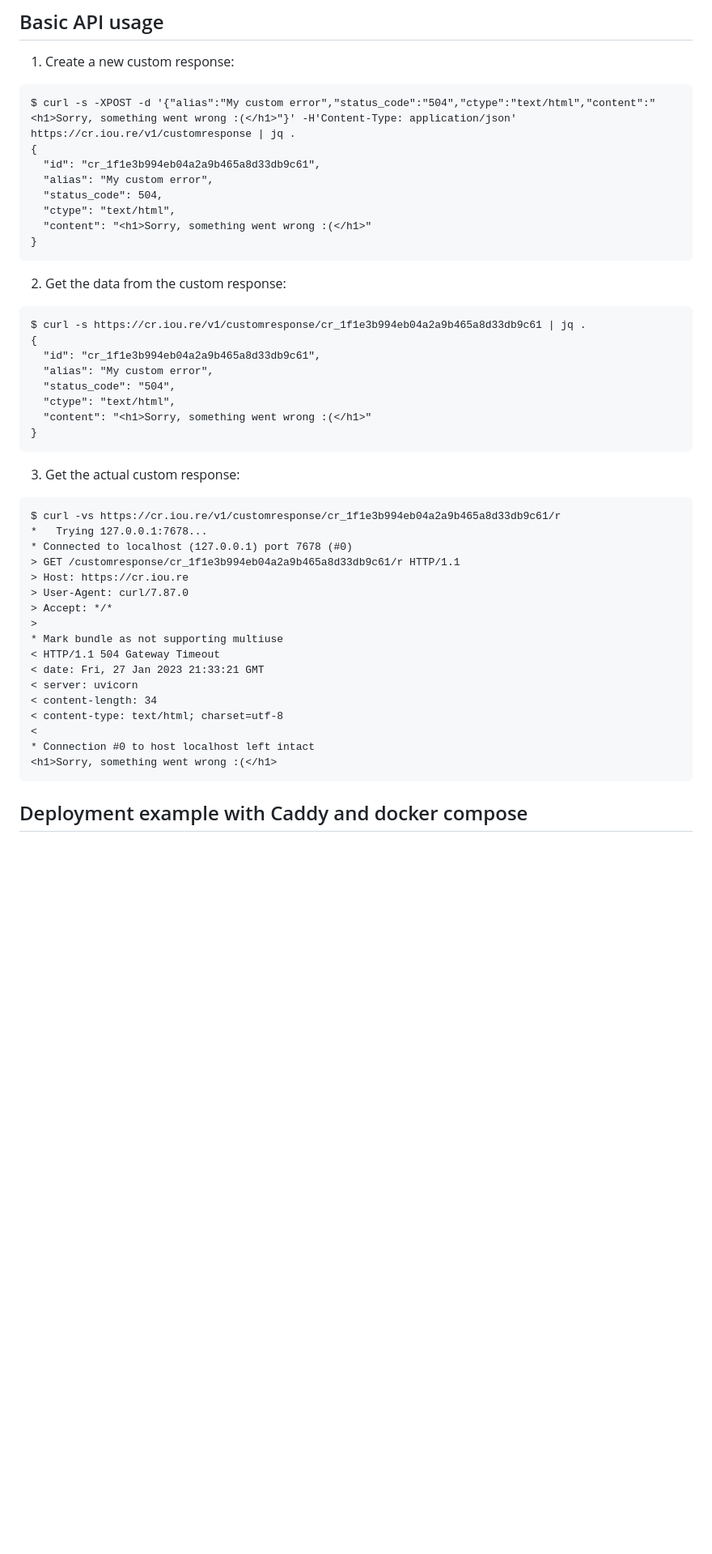
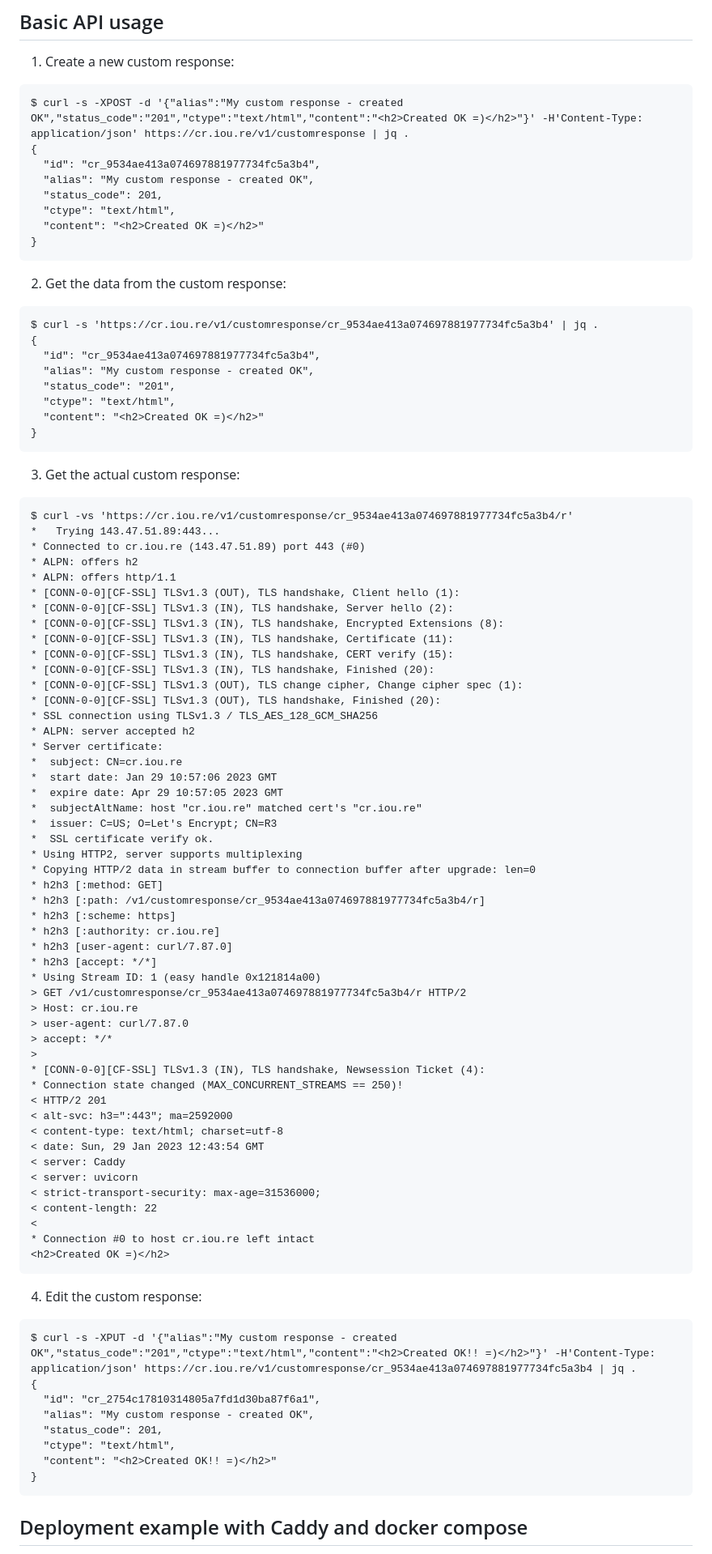
Before and after one commit to aorith/customresponses, a Markdown page: README.md, the part around the change. Shown: that part at 81% size. Drawn GitHub-style; blank space fills up the shorter version.

````diff
--- a/README.md
+++ b/README.md
@@ -19,49 +19,94 @@ the content resets periodically.
 1. Create a new custom response:
 
 ```
-$ curl -s -XPOST -d '{"alias":"My custom error","status_code":"504","ctype":"text/html","content":"<h1>Sorry, something went wrong :(</h1>"}' -H'Content-Type: application/json' https://cr.iou.re/v1/customresponse | jq .
+$ curl -s -XPOST -d '{"alias":"My custom response - created OK","status_code":"201","ctype":"text/html","content":"<h2>Created OK =)</h2>"}' -H'Content-Type: application/json' https://cr.iou.re/v1/customresponse | jq .
 {
-  "id": "cr_1f1e3b994eb04a2a9b465a8d33db9c61",
-  "alias": "My custom error",
-  "status_code": 504,
+  "id": "cr_9534ae413a074697881977734fc5a3b4",
+  "alias": "My custom response - created OK",
+  "status_code": 201,
   "ctype": "text/html",
-  "content": "<h1>Sorry, something went wrong :(</h1>"
+  "content": "<h2>Created OK =)</h2>"
 }
 ```
 
 2. Get the data from the custom response:
 
 ```
-$ curl -s https://cr.iou.re/v1/customresponse/cr_1f1e3b994eb04a2a9b465a8d33db9c61 | jq .
+$ curl -s 'https://cr.iou.re/v1/customresponse/cr_9534ae413a074697881977734fc5a3b4' | jq .
 {
-  "id": "cr_1f1e3b994eb04a2a9b465a8d33db9c61",
-  "alias": "My custom error",
-  "status_code": "504",
+  "id": "cr_9534ae413a074697881977734fc5a3b4",
+  "alias": "My custom response - created OK",
+  "status_code": "201",
   "ctype": "text/html",
-  "content": "<h1>Sorry, something went wrong :(</h1>"
+  "content": "<h2>Created OK =)</h2>"
 }
 ```
 
 3. Get the actual custom response:
 
 ```
-$ curl -vs https://cr.iou.re/v1/customresponse/cr_1f1e3b994eb04a2a9b465a8d33db9c61/r
-*   Trying 127.0.0.1:7678...
-* Connected to localhost (127.0.0.1) port 7678 (#0)
-> GET /customresponse/cr_1f1e3b994eb04a2a9b465a8d33db9c61/r HTTP/1.1
-> Host: https://cr.iou.re
-> User-Agent: curl/7.87.0
-> Accept: */*
+$ curl -vs 'https://cr.iou.re/v1/customresponse/cr_9534ae413a074697881977734fc5a3b4/r'
+*   Trying 143.47.51.89:443...
+* Connected to cr.iou.re (143.47.51.89) port 443 (#0)
+* ALPN: offers h2
+* ALPN: offers http/1.1
+* [CONN-0-0][CF-SSL] TLSv1.3 (OUT), TLS handshake, Client hello (1):
+* [CONN-0-0][CF-SSL] TLSv1.3 (IN), TLS handshake, Server hello (2):
+* [CONN-0-0][CF-SSL] TLSv1.3 (IN), TLS handshake, Encrypted Extensions (8):
+* [CONN-0-0][CF-SSL] TLSv1.3 (IN), TLS handshake, Certificate (11):
+* [CONN-0-0][CF-SSL] TLSv1.3 (IN), TLS handshake, CERT verify (15):
+* [CONN-0-0][CF-SSL] TLSv1.3 (IN), TLS handshake, Finished (20):
+* [CONN-0-0][CF-SSL] TLSv1.3 (OUT), TLS change cipher, Change cipher spec (1):
+* [CONN-0-0][CF-SSL] TLSv1.3 (OUT), TLS handshake, Finished (20):
+* SSL connection using TLSv1.3 / TLS_AES_128_GCM_SHA256
+* ALPN: server accepted h2
+* Server certificate:
+*  subject: CN=cr.iou.re
+*  start date: Jan 29 10:57:06 2023 GMT
+*  expire date: Apr 29 10:57:05 2023 GMT
+*  subjectAltName: host "cr.iou.re" matched cert's "cr.iou.re"
+*  issuer: C=US; O=Let's Encrypt; CN=R3
+*  SSL certificate verify ok.
+* Using HTTP2, server supports multiplexing
+* Copying HTTP/2 data in stream buffer to connection buffer after upgrade: len=0
+* h2h3 [:method: GET]
+* h2h3 [:path: /v1/customresponse/cr_9534ae413a074697881977734fc5a3b4/r]
+* h2h3 [:scheme: https]
+* h2h3 [:authority: cr.iou.re]
+* h2h3 [user-agent: curl/7.87.0]
+* h2h3 [accept: */*]
+* Using Stream ID: 1 (easy handle 0x121814a00)
+> GET /v1/customresponse/cr_9534ae413a074697881977734fc5a3b4/r HTTP/2
+> Host: cr.iou.re
+> user-agent: curl/7.87.0
+> accept: */*
 >
-* Mark bundle as not supporting multiuse
-< HTTP/1.1 504 Gateway Timeout
-< date: Fri, 27 Jan 2023 21:33:21 GMT
+* [CONN-0-0][CF-SSL] TLSv1.3 (IN), TLS handshake, Newsession Ticket (4):
+* Connection state changed (MAX_CONCURRENT_STREAMS == 250)!
+< HTTP/2 201
+< alt-svc: h3=":443"; ma=2592000
+< content-type: text/html; charset=utf-8
+< date: Sun, 29 Jan 2023 12:43:54 GMT
+< server: Caddy
 < server: uvicorn
-< content-length: 34
-< content-type: text/html; charset=utf-8
+< strict-transport-security: max-age=31536000;
+< content-length: 22
 <
-* Connection #0 to host localhost left intact
-<h1>Sorry, something went wrong :(</h1>
+* Connection #0 to host cr.iou.re left intact
+<h2>Created OK =)</h2>
+```
+
+4. Edit the custom response:
+
+```
+$ curl -s -XPUT -d '{"alias":"My custom response - created OK","status_code":"201","ctype":"text/html","content":"<h2>Created OK!! =)</h2>"}' -H'Content-Type: application/json' https://cr.iou.re/v1/customresponse/cr_9534ae413a074697881977734fc5a3b4 | jq .
+{
+  "id": "cr_2754c17810314805a7fd1d30ba87f6a1",
+  "alias": "My custom response - created OK",
+  "status_code": 201,
+  "ctype": "text/html",
+  "content": "<h2>Created OK!! =)</h2>"
+}
 ```
 
 ## Deployment example with Caddy and docker compose
````
